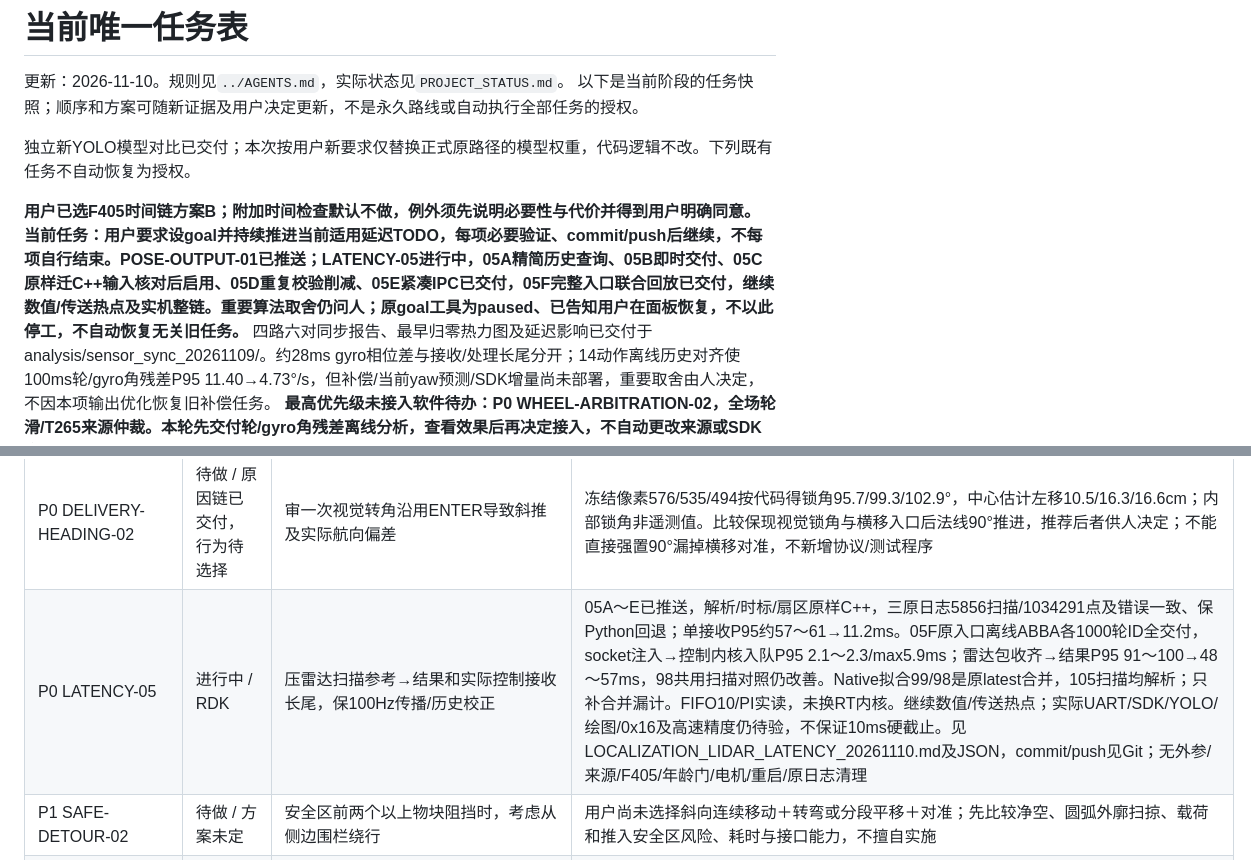
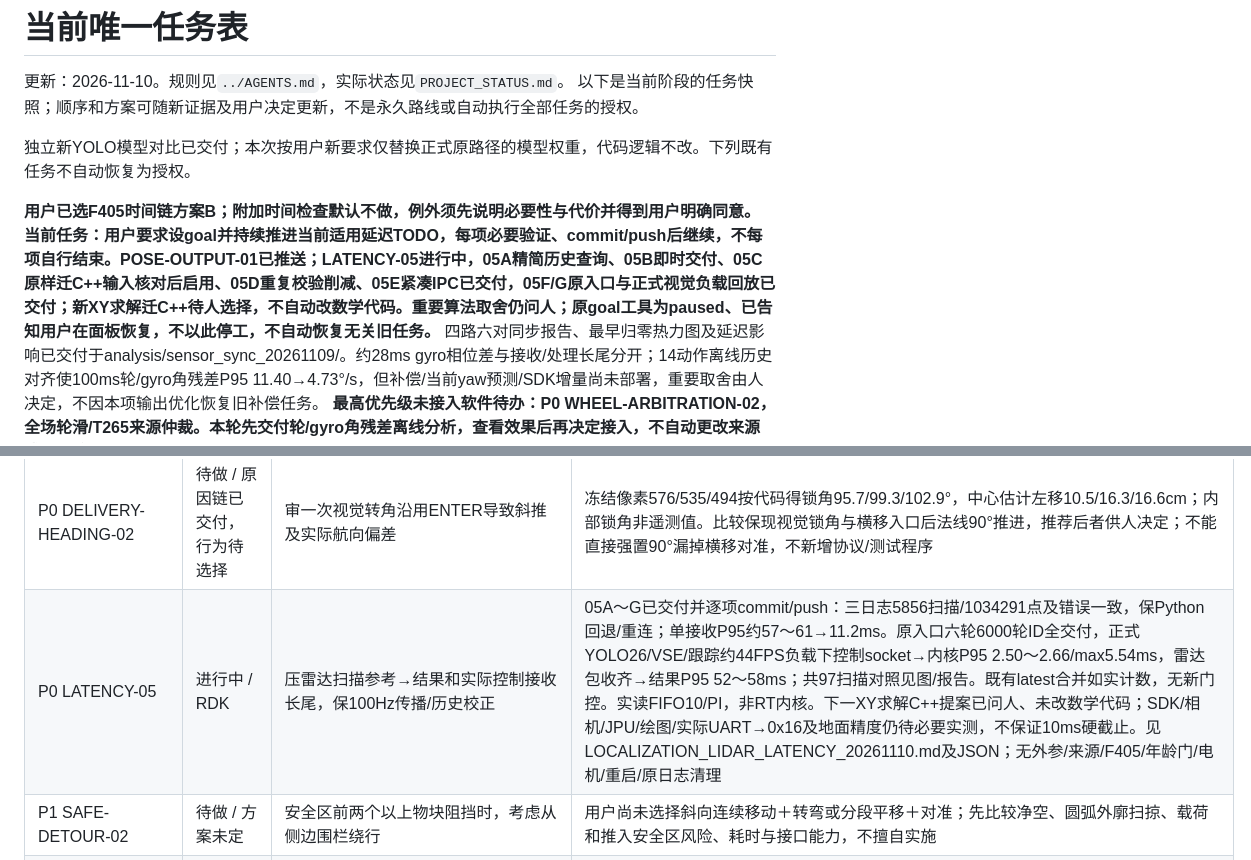
Before and after one commit to danmo-teng/shijue_fangan, a Markdown page: docs/PROJECT_TODO.md, 2 parts joined by grey strips. Drawn GitHub-style.

Commit message:
Verify native localization replay under the formal YOLO26 workload

```diff
--- a/docs/PROJECT_TODO.md
+++ b/docs/PROJECT_TODO.md
@@ -6,7 +6,7 @@
 独立新YOLO模型对比已交付；本次按用户新要求仅替换正式原路径的模型权重，代码逻辑不改。下列既有任务不自动恢复为授权。
 
 **用户已选F405时间链方案B；附加时间检查默认不做，例外须先说明必要性与代价并得到用户明确同意。**
-**当前任务：用户要求设goal并持续推进当前适用延迟TODO，每项必要验证、commit/push后继续，不每项自行结束。POSE-OUTPUT-01已推送；LATENCY-05进行中，05A精简历史查询、05B即时交付、05C原样迁C++输入核对后启用、05D重复校验削减、05E紧凑IPC已交付，05F完整入口联合回放已交付，继续数值/传送热点及实机整链。重要算法取舍仍问人；原goal工具为paused、已告知用户在面板恢复，不以此停工，不自动恢复无关旧任务。**
+**当前任务：用户要求设goal并持续推进当前适用延迟TODO，每项必要验证、commit/push后继续，不每项自行结束。POSE-OUTPUT-01已推送；LATENCY-05进行中，05A精简历史查询、05B即时交付、05C原样迁C++输入核对后启用、05D重复校验削减、05E紧凑IPC已交付，05F/G原入口与正式视觉负载回放已交付；新XY求解迁C++待人选择，不自动改数学代码。重要算法取舍仍问人；原goal工具为paused、已告知用户在面板恢复，不以此停工，不自动恢复无关旧任务。**
 四路六对同步报告、最早归零热力图及延迟影响已交付于analysis/sensor_sync_20261109/。约28ms gyro相位差与接收/处理长尾分开；14动作离线历史对齐使100ms轮/gyro角残差P95 11.40→4.73°/s，但补偿/当前yaw预测/SDK增量尚未部署，重要取舍由人决定，不因本项输出优化恢复旧补偿任务。
 **最高优先级未接入软件待办：P0 WHEEL-ARBITRATION-02，全场轮滑/T265来源仲裁。本轮先交付轮/gyro角残差离线分析，查看效果后再决定接入，不自动更改来源或SDK注入。**
 2026-11-09本轮MotionDebug已采集并分析轮/gyro/T265相对响应、注入/无注入、错误输入/停发及有效轮臂；不从旧实验单恢复动作。C++导航执行迁移仍低优先级，本轮未切RT内核。
@@ -35,7 +35,7 @@ MotionDebug实采ac61480/dirty1、service1；后续正式两场actual已读回94
 | P0 ARRIVAL-FAST-02 | 待做 / 证据已交付，方案待审核 | 改末段比例爬行和低速执行，迅速到位且保刹停/原D=0配对 | 第二场75mm段2.08s、91%平移<20mm/s；两段最后250mm约3.67/3.71s，D=0后仅0.06～0.12s。9434608的≤600mm直接FINE、250mm粗段预留及min(120,D×1/s)已定位；b980c6a不改FINE曲线。建议局部可制动速度曲线与实际低速输出一起审，不盲提全局下限、放宽容差或新增等待 |
 | P0 OPENING-DRIVE-02 | 待做 / 分析与轨迹已交付，地面新改法未验 | 修开局实际航向跟随，再决定理论距离不足或出发后闭环收尾 | 理论0.60+1.10m比到中心短16.8cm；前进时yaw峰值333.8/343.4°而目标315°，退出估计离中心55/62cm。F405 b980c6a后轮微小航向修正已审、未作为本批部署；不重复提同修复，不只加距离/改外参，重要轨迹取舍人决定 |
 | P0 DELIVERY-HEADING-02 | 待做 / 原因链已交付，行为待选择 | 审一次视觉转角沿用ENTER导致斜推及实际航向偏差 | 冻结像素576/535/494按代码得锁角95.7/99.3/102.9°，中心估计左移10.5/16.3/16.6cm；内部锁角非遥测值。比较保现视觉锁角与横移入口后法线90°推进，推荐后者供人决定；不能直接强置90°漏掉横移对准，不新增协议/测试程序 |
-| P0 LATENCY-05 | 进行中 / RDK | 压雷达扫描参考→结果和实际控制接收长尾，保100Hz传播/历史校正 | 05A～E已推送，解析/时标/扇区原样C++，三原日志5856扫描/1034291点及错误一致、保Python回退；单接收P95约57～61→11.2ms。05F原入口离线ABBA各1000轮ID全交付，socket注入→控制内核入队P95 2.1～2.3/max5.9ms；雷达包收齐→结果P95 91～100→48～57ms，98共用扫描对照仍改善。Native拟合99/98是原latest合并，105扫描均解析；只补合并漏计。FIFO10/PI实读，未换RT内核。继续数值/传送热点；实际UART/SDK/YOLO/绘图/0x16及高速精度仍待验，不保证10ms硬截止。见LOCALIZATION_LIDAR_LATENCY_20261110.md及JSON，commit/push见Git；无外参/来源/F405/年龄门/电机/重启/原日志清理 |
+| P0 LATENCY-05 | 进行中 / RDK | 压雷达扫描参考→结果和实际控制接收长尾，保100Hz传播/历史校正 | 05A～G已交付并逐项commit/push：三日志5856扫描/1034291点及错误一致，保Python回退/重连；单接收P95约57～61→11.2ms。原入口六轮6000轮ID全交付，正式YOLO26/VSE/跟踪约44FPS负载下控制socket→内核P95 2.50～2.66/max5.54ms，雷达包收齐→结果P95 52～58ms；共97扫描对照见图/报告。既有latest合并如实计数，无新门控。实读FIFO10/PI，非RT内核。下一XY求解C++提案已问人、未改数学代码；SDK/相机/JPU/绘图/实际UART→0x16及地面精度仍待必要实测，不保证10ms硬截止。见LOCALIZATION_LIDAR_LATENCY_20261110.md及JSON；无外参/来源/F405/年龄门/电机/重启/原日志清理 |
 | P1 SAFE-DETOUR-02 | 待做 / 方案未定 | 安全区前两个以上物块阻挡时，考虑从侧边围栏绕行 | 用户尚未选择斜向连续移动＋转弯或分段平移＋对准；先比较净空、圆弧外廓扫掠、载荷和推入安全区风险、耗时与接口能力，不擅自实施 |
 | P0 WHEEL-ARBITRATION-02 | 待做 / 接入待讨论，联合分析已交付 | 全场轮滑/T265来源仲裁与双方异常边界；角残差先离线看效果 | 两场轮式降级占92.3/63.0%；第二场+212.33s轮式已可疑时T265又跳变，仍落轮式，首因随后被一般冲突覆盖。L候选0.115m在26转动交叉验证优于0.130m，但仅相对gyro；正常100ms角残差P95约9°/s，不能盲设1°/s。轮/gyro仅一个冗余，抵墙平移可漏检，不能选坏轮/恢复XY；无已标注架空样本，原离线入口不挂运行。双墙/单墙/无墙及双方异常方案人决定，不新增时间门/握手/停车 |
 | P1 T265-BASE-01 | 待做 / 用户要求先列TODO，未授权切换 | 评估重新以T265作为雷达去畸变来源及100Hz融合传播基础 | 以MOTION-EVIDENCE-01实测比较T265/轮式/gyro响应、SDK注入依赖及停送/错误后的残留；分别核对高速响应、轮滑、T265跳变/失效、有墙/单墙/无墙和恢复。解释精度/延迟/相关性及原降级链影响后由人选择；不因列入TODO就改去畸变源、100Hz基准、默认正式配置或来源仲裁 |
```
Also changed, not shown: docs/LOCALIZATION_LIDAR_LATENCY_20261110.md (+22 -0 lines), docs/PROJECT_STATUS.md (+1 -1 lines), docs/analysis/localization_latency_20261110/joint_latency_cdf.png (added), 2 other files.
